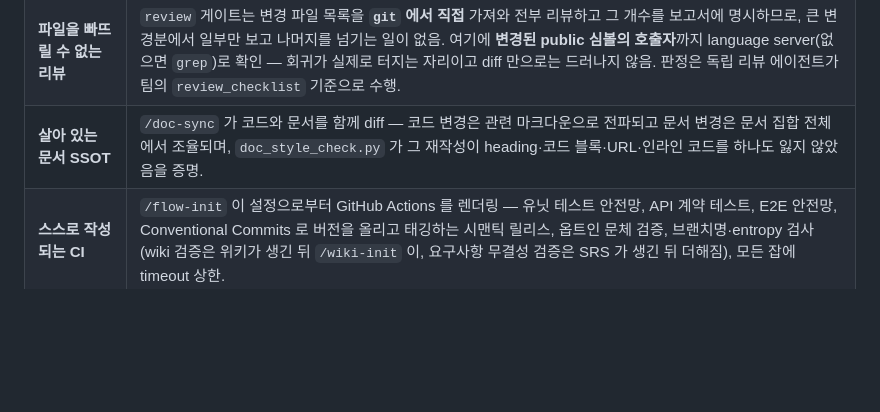
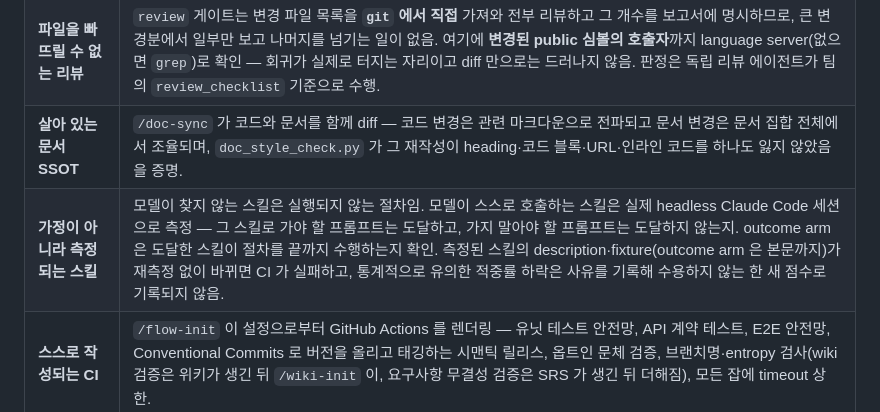
Before and after one commit to foryouself83/harness-tier, a Markdown page: README.ko.md, the part around the change. Drawn GitHub-style; blank space fills up the shorter version.

```diff
--- a/README.ko.md
+++ b/README.ko.md
@@ -51,6 +51,7 @@
 | **한 파일로 끝내는 품질 게이트** | lint · 정적 분석 · import 린팅 · 테스트 · 보안 스캔을 모듈별로 하나의 `flow-config.yaml` 에 선언 — **모듈·브랜치·CI 잡을 자유롭게 확장**. **언어 무관**으로 설정한 명령을 실행할 뿐이며, 새 저장소는 `/flow-init` 한 번으로 전체 구성을 물려받고 활성 등급에 필요한 것만 실행. REST API 계약 테스트는 모듈 체크가 아니라 별도 옵트인 CI. |
 | **파일을 빠뜨릴 수 없는 리뷰** | `review` 게이트는 변경 파일 목록을 **`git` 에서 직접** 가져와 전부 리뷰하고 그 개수를 보고서에 명시하므로, 큰 변경분에서 일부만 보고 나머지를 넘기는 일이 없음. 여기에 **변경된 public 심볼의 호출자**까지 language server(없으면 `grep`)로 확인 — 회귀가 실제로 터지는 자리이고 diff 만으로는 드러나지 않음. 판정은 독립 리뷰 에이전트가 팀의 `review_checklist` 기준으로 수행. |
 | **살아 있는 문서 SSOT** | `/doc-sync` 가 코드와 문서를 함께 diff — 코드 변경은 관련 마크다운으로 전파되고 문서 변경은 문서 집합 전체에서 조율되며, `doc_style_check.py` 가 그 재작성이 heading·코드 블록·URL·인라인 코드를 하나도 잃지 않았음을 증명. |
+| **가정이 아니라 측정되는 스킬** | 모델이 찾지 않는 스킬은 실행되지 않는 절차임. 모델이 스스로 호출하는 스킬은 실제 headless Claude Code 세션으로 측정 — 그 스킬로 가야 할 프롬프트는 도달하고, 가지 말아야 할 프롬프트는 도달하지 않는지. outcome arm 은 도달한 스킬이 절차를 끝까지 수행하는지 확인. 측정된 스킬의 description·fixture(outcome arm 은 본문까지)가 재측정 없이 바뀌면 CI 가 실패하고, 통계적으로 유의한 적중률 하락은 사유를 기록해 수용하지 않는 한 새 점수로 기록되지 않음. |
 | **스스로 작성되는 CI** | `/flow-init` 이 설정으로부터 GitHub Actions 를 렌더링 — 유닛 테스트 안전망, API 계약 테스트, E2E 안전망, Conventional Commits 로 버전을 올리고 태깅하는 시맨틱 릴리스, 옵트인 문체 검증, 브랜치명·entropy 검사(wiki 검증은 위키가 생긴 뒤 `/wiki-init` 이, 요구사항 무결성 검증은 SRS 가 생긴 뒤 더해짐), 모든 잡에 timeout 상한. |
 | **릴리스 위에 얹는 배포** | `/harness-deployments` 가 산출물 없는 릴리스에 발행을 더함 — 스택 감지 → 무엇을 어디에 배포할지 질문 → CI 렌더. `release.yml` 이 **같은 런**에서 호출하는 오케스트레이터(크로스-워크플로우 트리거·PAT 불필요)가 타깃별 컴포넌트(PyPI · npm · Maven Central/Gradle · NuGet · crates.io · GHCR · Docker Hub, 그리고 저작된 앱 배포)로 분기하며 타깃별 최소권한을 적용. |
 | **당신에게서 배우는 하네스** | `harness-insight` 가 Claude Code 활동을 집계해 반복해서 내리는 지시를 **하네스 후보**로 드러내고, 낡은 메모리를 정리. |
```
Also changed, not shown: README.md (+1 -0 lines).
